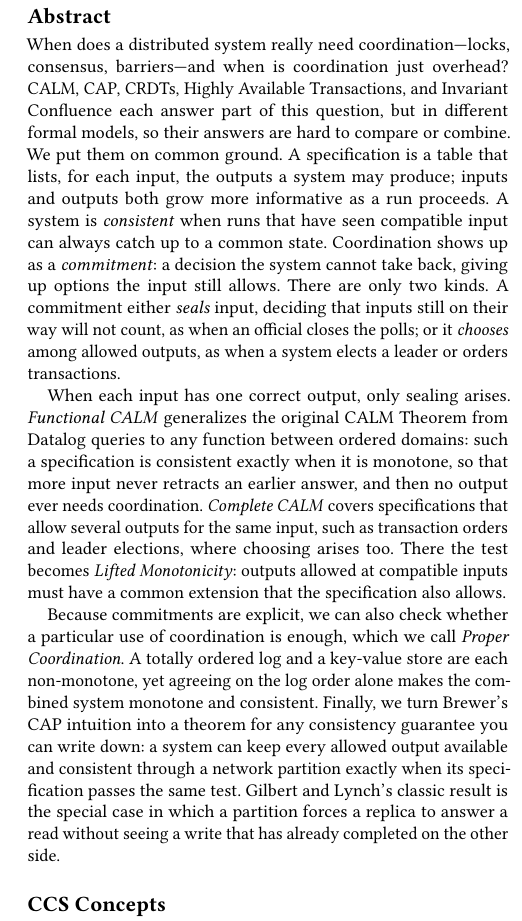
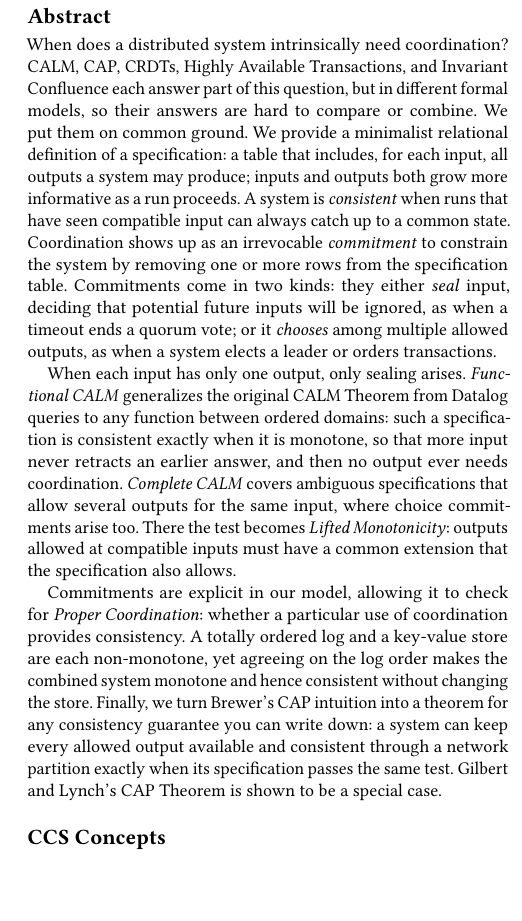
Before and after one commit to jhellerstein/coord-criterion, a LaTeX document (main.tex): part of one column of page 1 of 30, cut so that both start at the same text, the shorter picture padded with empty space. Compiled offline with pdfLaTeX.

Commit message:
refine abstract

```diff
--- a/main.tex
+++ b/main.tex
@@ -51,42 +51,39 @@
 }
 
 \begin{abstract}
-When does a distributed system really need coordination---locks, consensus,
-barriers---and when is coordination just overhead?  CALM, CAP, CRDTs, Highly
-Available Transactions, and Invariant Confluence each answer part of this
-question, but in different formal models, so their answers are hard to compare
-or combine.  We put them on common ground.  A specification is a table that
-lists, for each input, the outputs a system may produce; inputs and outputs
-both grow more informative as a run proceeds.  A system is \emph{consistent}
-when runs that have seen compatible input can always catch up to a common
-state.  Coordination shows up as a \emph{commitment}: a decision the system
-cannot take back, giving up options the input still allows.  There are only two
-kinds.  A commitment either \emph{seals} input, deciding that inputs still on
-their way will not count, as when an official closes the polls; or it
-\emph{chooses} among allowed outputs, as when a system elects a leader or
-orders transactions.
+When does a distributed system intrinsically need coordination? CALM, CAP,
+CRDTs, Highly Available Transactions, and Invariant Confluence each answer part
+of this question, but in different formal models, so their answers are hard to
+compare or combine.  We put them on common ground.  We provide a minimalist
+relational definition of a specification: a table that includes, for each input,
+all outputs a system may produce; inputs and outputs both grow more informative
+as a run proceeds.  A system is \emph{consistent} when runs that have seen
+compatible input can always catch up to a common state.  Coordination shows up
+as an irrevocable \emph{commitment} to constrain the system by removing one or
+more rows from the specification table.  Commitments come in two kinds: they either
+\emph{seal} input, deciding that potential future inputs will be ignored, as
+when a timeout ends a quorum vote; or it \emph{chooses} among multiple allowed
+outputs, as when a system elects a leader or orders transactions.
 
-When each input has one correct output, only sealing arises.
-\emph{Functional CALM} generalizes the original CALM Theorem from Datalog
-queries to any function between ordered domains: such a specification is
-consistent exactly when it is monotone, so that more input never retracts an
-earlier answer, and then no output ever needs coordination.
-\emph{Complete CALM} covers specifications that allow several outputs for the
-same input, such as transaction orders and leader elections, where choosing
-arises too.  There the test becomes \emph{Lifted Monotonicity}: outputs
-allowed at compatible inputs must have a common extension that the
-specification also allows.
+When each input has only one output, only
+sealing arises. \emph{Functional CALM} generalizes the original CALM Theorem
+from Datalog queries to any function between ordered domains: such a
+specification is consistent exactly when it is monotone, so that more input
+never retracts an earlier answer, and then no output ever needs coordination.
+\emph{Complete CALM} covers ambiguous specifications that allow several outputs
+for the same input, where choice commitments arise too.  There the test becomes
+\emph{Lifted Monotonicity}: outputs allowed at compatible inputs must have a
+common extension that the specification also allows.
 
-Because commitments are explicit, we can also check whether a particular use of
-coordination is enough, which we call \emph{Proper Coordination}.  A totally
-ordered log and a key-value store are each non-monotone, yet agreeing on the
-log order alone makes the combined system monotone and consistent.  Finally, we
-turn Brewer's CAP intuition into a theorem for any consistency guarantee you
-can write down: a system can keep every allowed output available and
-consistent through a network partition exactly when its specification passes
-the same test.  Gilbert and Lynch's classic result is the special case in which
-a partition forces a replica to answer a read without seeing a write that has
-already completed on the other side.
+Commitments are explicit in our model, allowing it to check for \emph{Proper
+Coordination}: whether a particular use of coordination provides consistency.  A totally
+ordered log and a key-value store are each non-monotone, yet agreeing on the log
+order makes the combined system monotone and hence consistent without changing the
+store. Finally, we turn Brewer's CAP intuition into a theorem for any
+consistency guarantee you can write down: a system can keep every allowed output
+available and consistent through a network partition exactly when its
+specification passes the same test.  Gilbert and Lynch's CAP Theorem is shown to
+be a special case.
 \end{abstract}
 
 \begin{CCSXML}
```
